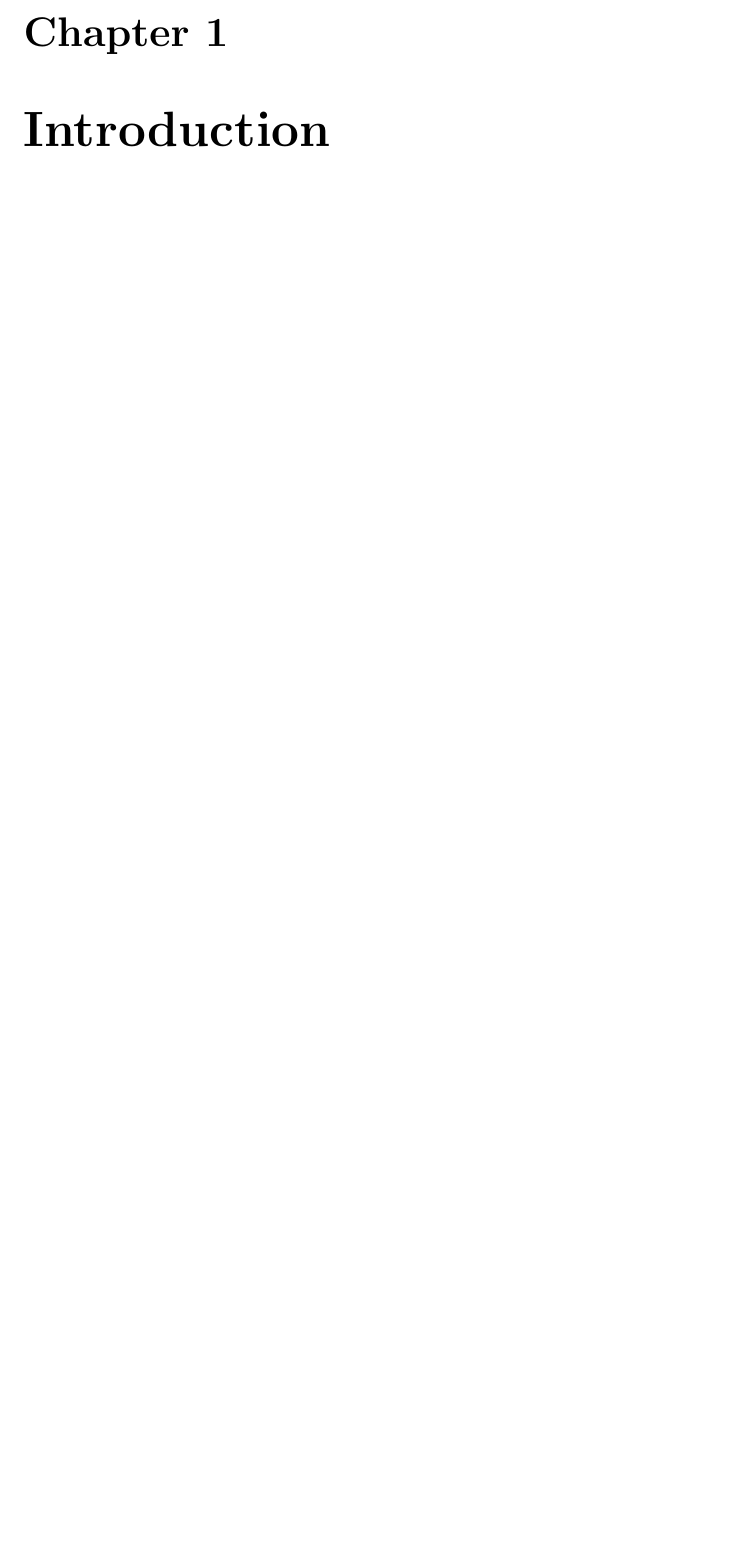
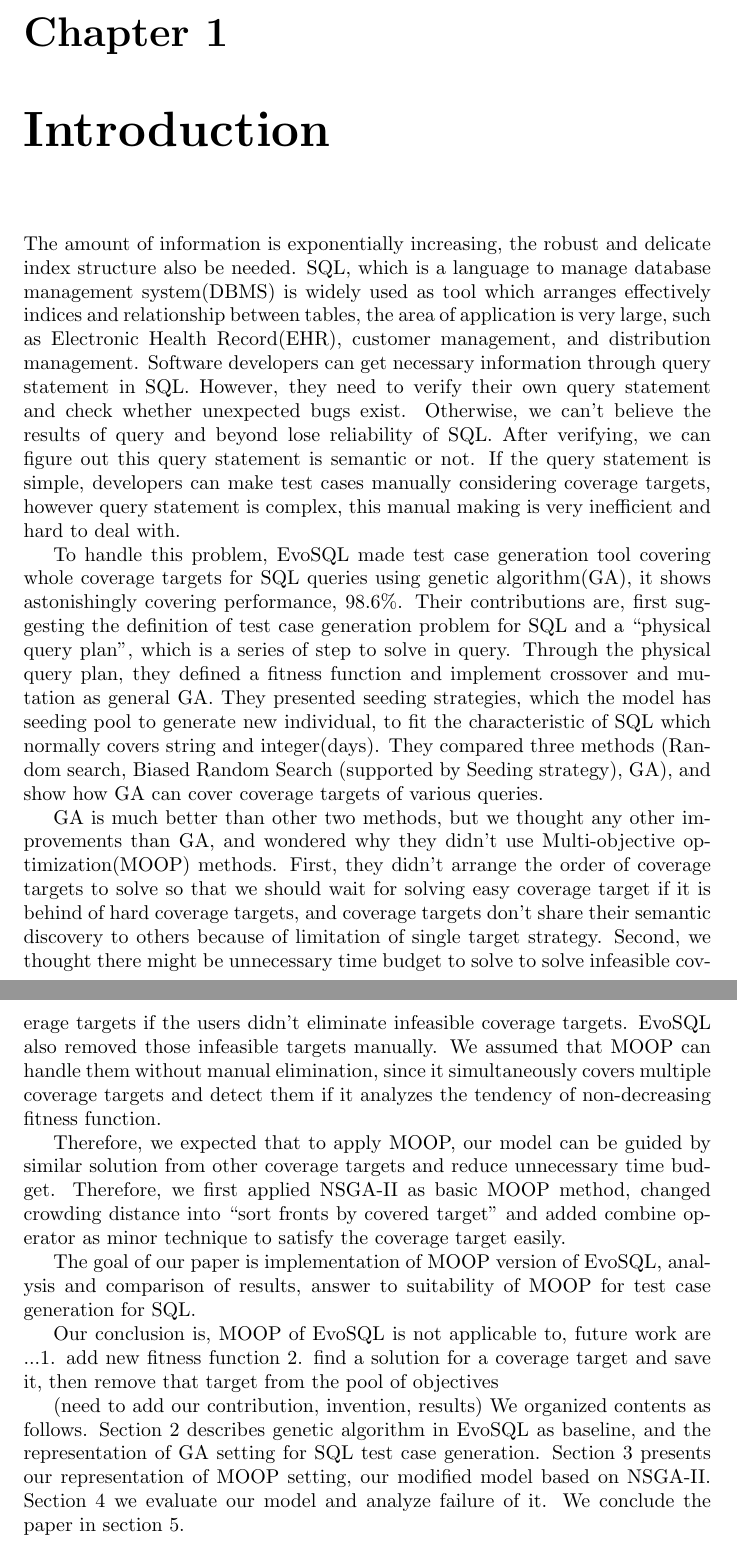
Before and after one commit to SuperN1ck/aise_project, a LaTeX document (final_report/final_report.tex, which reads final_report/introduction.tex): part of page 2 of 5 before the commit and two parts of pages 2 and 3 of 6 after it, the two joined at a grey line, cut so that both start at the same text, the shorter picture padded with empty space. Compiled offline with pdfLaTeX.

Commit message:
introduction draft

```diff
--- a/final_report/final_report.tex
+++ b/final_report/final_report.tex
@@ -5,7 +5,7 @@
 \usepackage{graphicx}
 
 \title{Final Report for AI based SE}
-\author{ABC -- 2018xxxx \and DEF -- 2018xxxx \and GHI -- 2018xxxx \and Nick Heppert -- 20186505}
+\author{ABC -- 2018xxxx \and Jeonggwan Lee -- 20184400 \and GHI -- 2018xxxx \and Nick Heppert -- 20186505}
 \date{\today}
 \begin{document}
 	\maketitle
--- a/final_report/introduction.tex
+++ b/final_report/introduction.tex
@@ -1 +1,18 @@
 \chapter{Introduction}
+
+The amount of information is exponentially increasing, the robust and delicate index structure also be needed. SQL, which is a language to manage database management system(DBMS) is widely used as tool which arranges effectively indices and relationship between tables, the area of application is very large, such as Electronic Health Record(EHR), customer management, and distribution management. Software developers can get necessary information through query statement in SQL. However, they need to verify their own query statement and check whether unexpected bugs exist. Otherwise, we can't believe the results of query and beyond lose reliability of SQL. After verifying, we can figure out this query statement is semantic or not. If the query statement is simple, developers can make test cases manually considering coverage targets, however query statement is complex, this manual making is very inefficient and hard to deal with.
+
+To handle this problem, EvoSQL made test case generation tool covering whole coverage targets for SQL queries using genetic algorithm(GA), it shows astonishingly covering performance, 98.6\%. Their contributions are, first suggesting the definition of test case generation problem for SQL and a ``physical query plan'', which is a series of step to solve in query. Through the physical query plan, they defined a fitness function and implement crossover and mutation as general GA. They presented seeding strategies, which the model has seeding pool to generate new individual, to fit the characteristic of SQL which normally covers string and integer(days). They compared three methods (Random search, Biased Random Search (supported by Seeding strategy), GA), and show how GA can cover coverage targets of various queries.
+
+ GA is much better than other two methods, but we thought any other improvements than GA, and wondered why they didn't use Multi-objective optimization(MOOP) methods. First, they didn't arrange the order of coverage targets to solve so that we should wait for solving easy coverage target if it is behind of hard coverage targets, and coverage targets don't share their semantic discovery to others because of limitation of single target strategy. Second, we thought there might be unnecessary time budget to solve to solve infeasible coverage targets if the users didn't eliminate infeasible coverage targets. EvoSQL also removed those infeasible targets manually. We assumed that MOOP can handle them without manual elimination, since it simultaneously covers multiple coverage targets and detect them if it analyzes the tendency of non-decreasing fitness function.
+
+ Therefore, we expected that to apply MOOP, our model can be guided by similar solution from other coverage targets and reduce unnecessary time budget. Therefore, we first applied NSGA-II as basic MOOP method, changed crowding distance into ``sort fronts by covered target'' and added combine operator as minor technique to satisfy the coverage target easily.
+
+The goal of our paper is implementation of MOOP version of EvoSQL, analysis and comparison of results, answer to suitability of MOOP for test case generation for SQL.
+
+Our conclusion is, MOOP of EvoSQL is not applicable to,
+future work are ...1. add new fitness function
+2. find a solution for a coverage target and save it, then remove that target from the pool of objectives
+
+(need to add our contribution, invention, results)
+We organized contents as follows. Section 2 describes genetic algorithm in EvoSQL as baseline, and the representation of GA setting for SQL test case generation. Section 3 presents our representation of MOOP setting, our modified model based on NSGA-II. Section 4 we evaluate our model and analyze failure of it. We conclude the paper in section 5.
```
Also changed, not shown: final_report/final_report.pdf.
